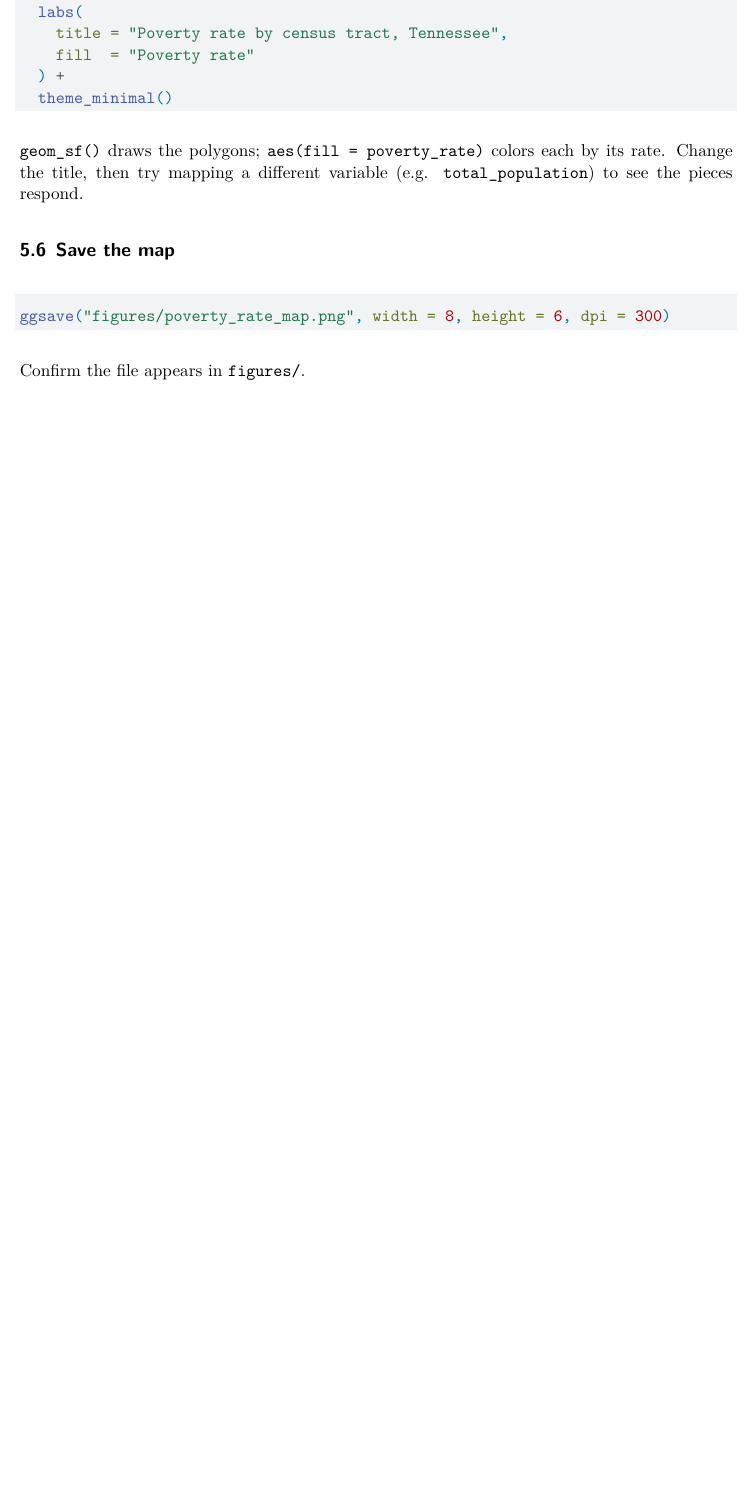
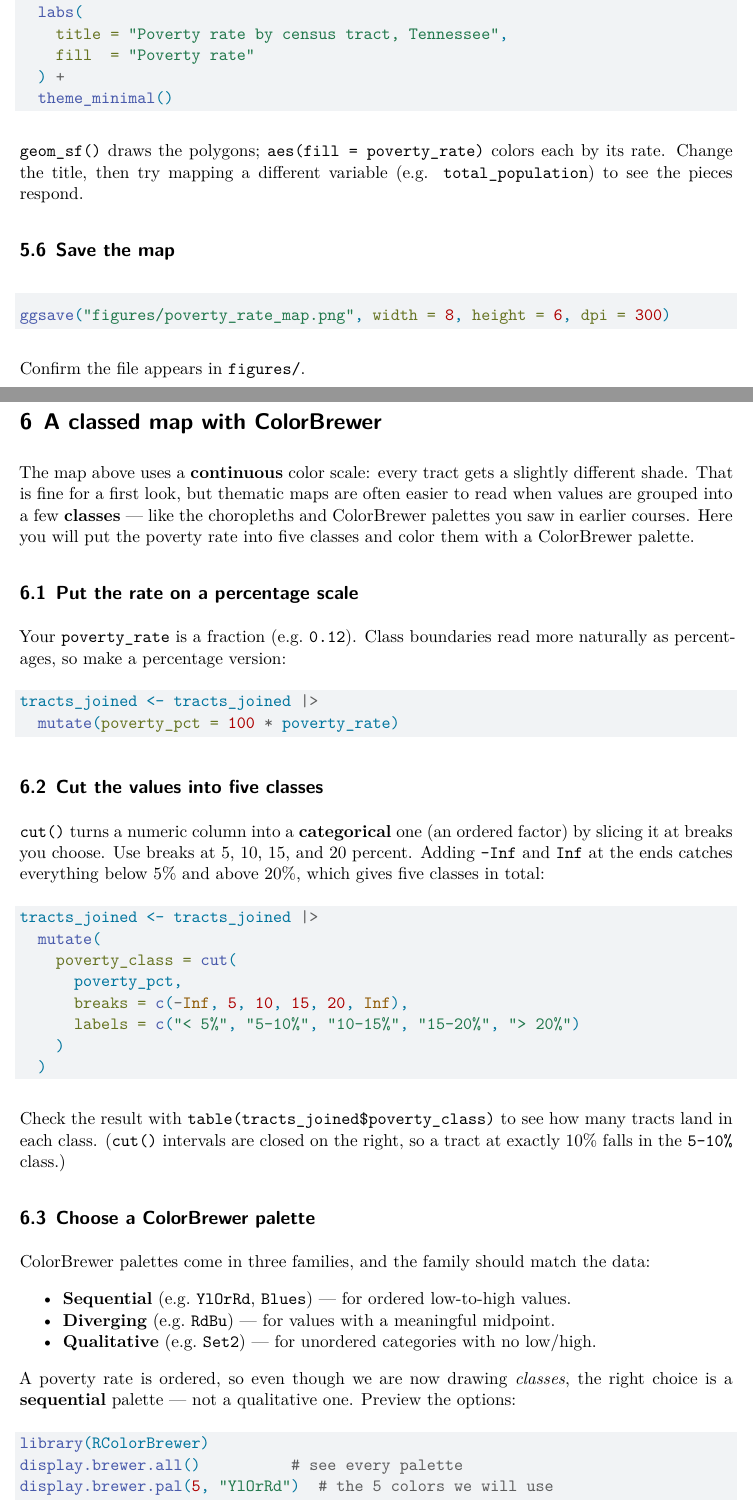
Before and after one commit to nnnagle/iqm_instructor, a Quarto document (labs/lab01/handout/lab01.qmd): part of page 4 of 5 before the commit and two parts of pages 4 and 5 of 6 after it, the two joined at a grey line, cut so that both start at the same text, the shorter picture padded with empty space. Rendered offline with R 4.5, knitr and Pandoc in place of Quarto, then LaTeX, with nearby package versions.

Commit message:
Add classed ColorBrewer choropleth section to Lab 1 handout
Walk students through a five-class poverty map: percentage rescale,
cut() into classes at 5/10/15/20, ColorBrewer palette selection
(sequential vs qualitative vs diverging), and scale_fill_brewer with
an explicit NA color. Saves figures/poverty_class_map.png.

Co-Authored-By: Claude Opus 4.8 <noreply@anthropic.com>
Claude-Session: https://claude.ai/code/session_01JdiKo4SzizYqZ6uU3KyXn5

````diff
--- a/labs/lab01/handout/lab01.qmd
+++ b/labs/lab01/handout/lab01.qmd
@@ -181,3 +181,60 @@
 
 Confirm the file appears in `figures/`.
 
+# A classed map with ColorBrewer
+
+The map above uses a **continuous** color scale: every tract gets a slightly
+different shade. That is fine for a first look, but thematic maps are often
+easier to read when values are grouped into a few **classes** — like the
+choropleths and ColorBrewer palettes you saw in earlier courses. Here you will
+put the poverty rate into five classes and color them with a ColorBrewer
+palette.
+
+## Put the rate on a percentage scale
+
+Your `poverty_rate` is a fraction (e.g. `0.12`). Class boundaries read more
+naturally as percentages, so make a percentage version:
+
+```r
+tracts_joined <- tracts_joined |>
+  mutate(poverty_pct = 100 * poverty_rate)
+```
+
+## Cut the values into five classes
+
+`cut()` turns a numeric column into a **categorical** one (an ordered factor) by
+slicing it at breaks you choose. Use breaks at 5, 10, 15, and 20 percent. Adding
+`-Inf` and `Inf` at the ends catches everything below 5% and above 20%, which
+gives five classes in total:
+
+```r
+tracts_joined <- tracts_joined |>
+  mutate(
+    poverty_class = cut(
+      poverty_pct,
+      breaks = c(-Inf, 5, 10, 15, 20, Inf),
+      labels = c("< 5%", "5–10%", "10–15%", "15–20%", "> 20%")
+    )
+  )
+```
+
+Check the result with `table(tracts_joined$poverty_class)` to see how many tracts
+land in each class. (`cut()` intervals are closed on the right, so a tract at
+exactly 10% falls in the `5–10%` class.)
+
+## Choose a ColorBrewer palette
+
+ColorBrewer palettes come in three families, and the family should match the
+data:
+
+- **Sequential** (e.g. `YlOrRd`, `Blues`) — for ordered low-to-high values.
+- **Diverging** (e.g. `RdBu`) — for values with a meaningful midpoint.
+- **Qualitative** (e.g. `Set2`) — for unordered categories with no low/high.
+
+A poverty rate is ordered, so even though we are now drawing *classes*, the right
+choice is a **sequential** palette — not a qualitative one. Preview the options:
+
+```r
+library(RColorBrewer)
+display.brewer.all()          # see every palette
+display.brewer.pal(5, "YlOrRd")  # the 5 colors we will use
````
Also changed, not shown: labs/lab01/handout/lab01.qmd (33 more changed lines).
